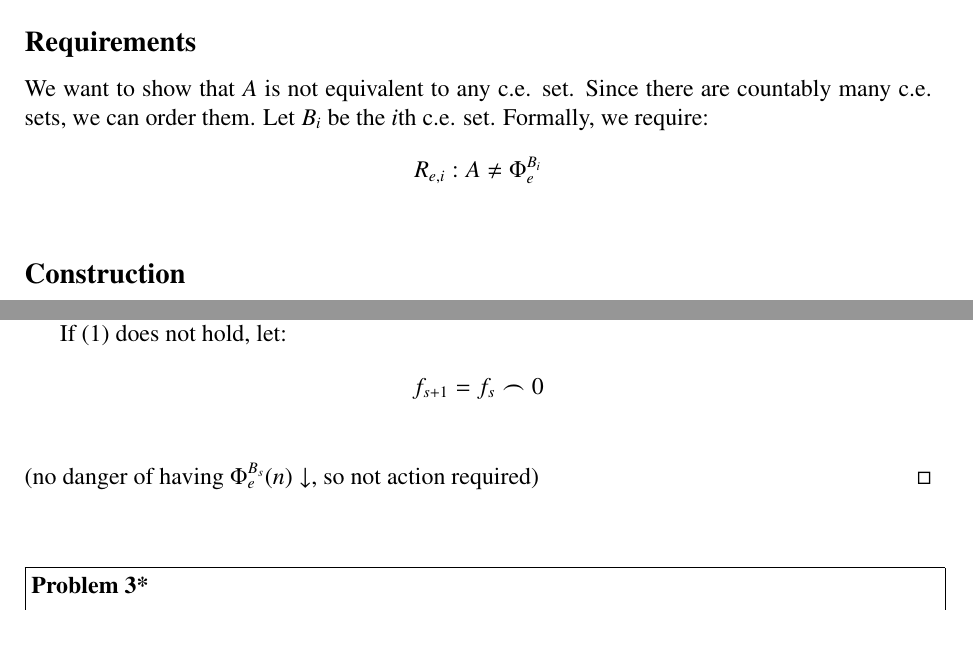
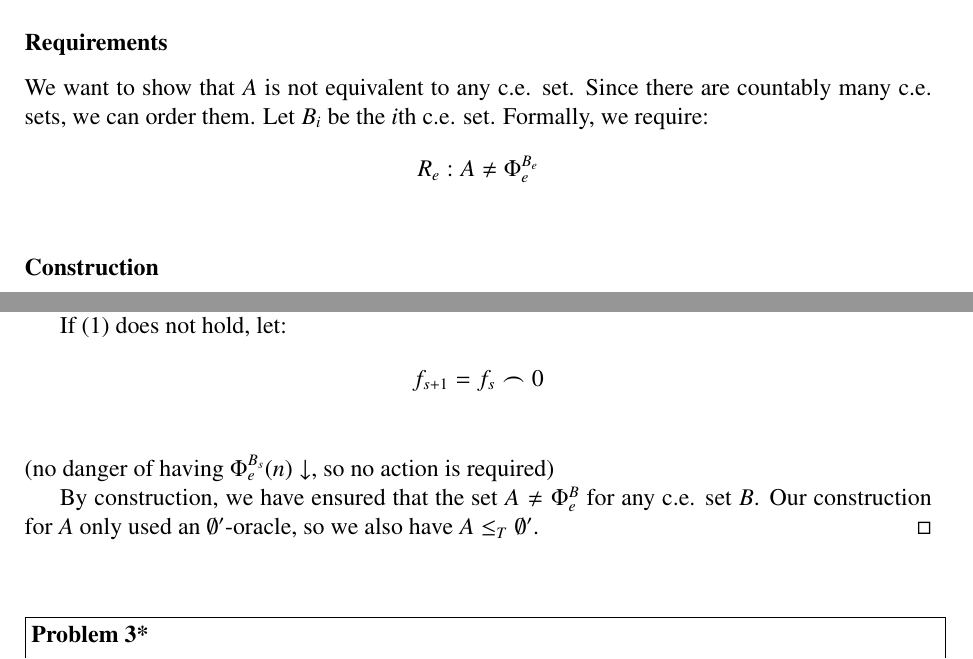
Before and after one commit to blickly/math225b, a LaTeX problem sheet (hw7.tex): two parts of pages 1 and 2 of 2, joined at a grey line, cut so that both start at the same text. Compiled offline with pdfLaTeX; a LaTeX package or settings file that is missing is left out.

Commit message:
Finished hw7 p2

```diff
--- a/hw7.tex
+++ b/hw7.tex
@@ -116,16 +116,16 @@ f_s \subset f_{s+1}
 \]
 %This implies $A \le_T \emptyset'$, since e.g. to decide $x \in A$ comp. $s$ s.t. $|f_s| \ge x$.
 
-\subsection*{Requirements}
+\subsubsection*{Requirements}
   We want to show that $A$ is not equivalent to any c.e. set.
   Since there are countably many c.e. sets, we can order them.
   Let $B_i$ be the $i$th c.e. set.
   Formally, we require:
 \begin{align*}
-  R_{e,i}: A \ne \Phi^{B_i}_e \\
+  R_{e}: A \ne \Phi^{B_e}_e \\
 \end{align*}
 
-\subsection*{Construction}
+\subsubsection*{Construction}
 We need to now construct the intermediate stages $f_s$ such that
 $
 \chi_A = \bigcup_s f_s
@@ -158,9 +158,13 @@ $.
   \begin{align*}
     f_{s+1} = f_s \frown 0 \\
   \end{align*}
-  (no danger of having $\Phi^{B_s}_e(n) \downarrow$, so not action required)
+  (no danger of having $\Phi^{B_s}_e(n) \downarrow$, so no action is required)
+
+  By construction, we have ensured that the set $A \ne \Phi^B_e$ for any c.e.
+  set $B$.
+  Our construction for $A$ only used an $\emptyset'$-oracle, so we also have
+  $A \le_T \emptyset'$.
 \end{proof}
-
 
 \problem[*]{
 Show that for each $A \geq_T \emptyset'$, there exists a $B$ such that $B' \equiv_T A$.
```
